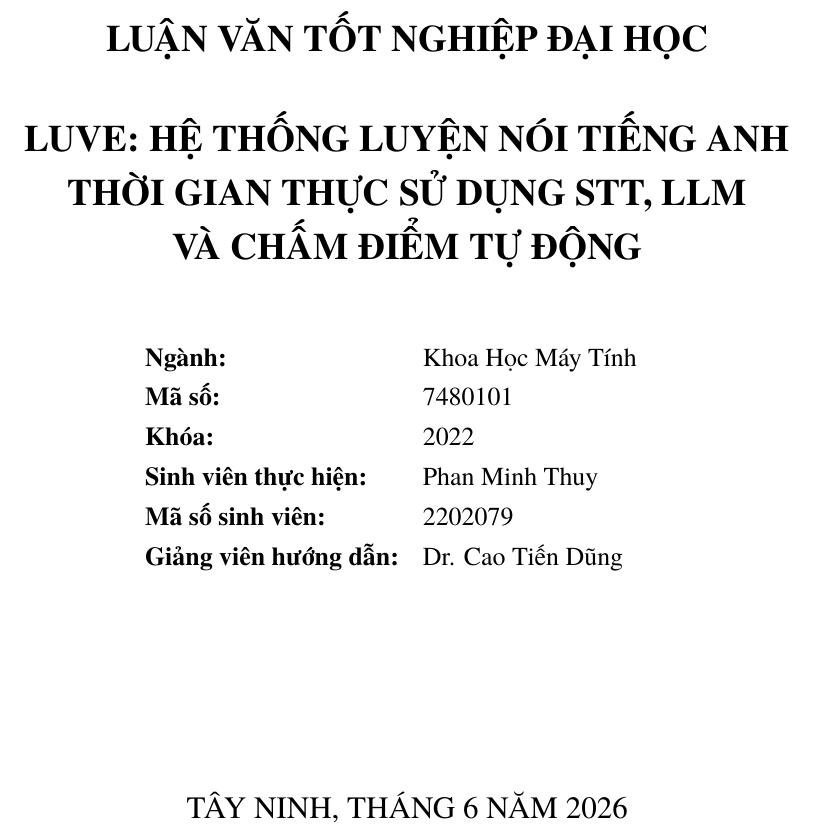
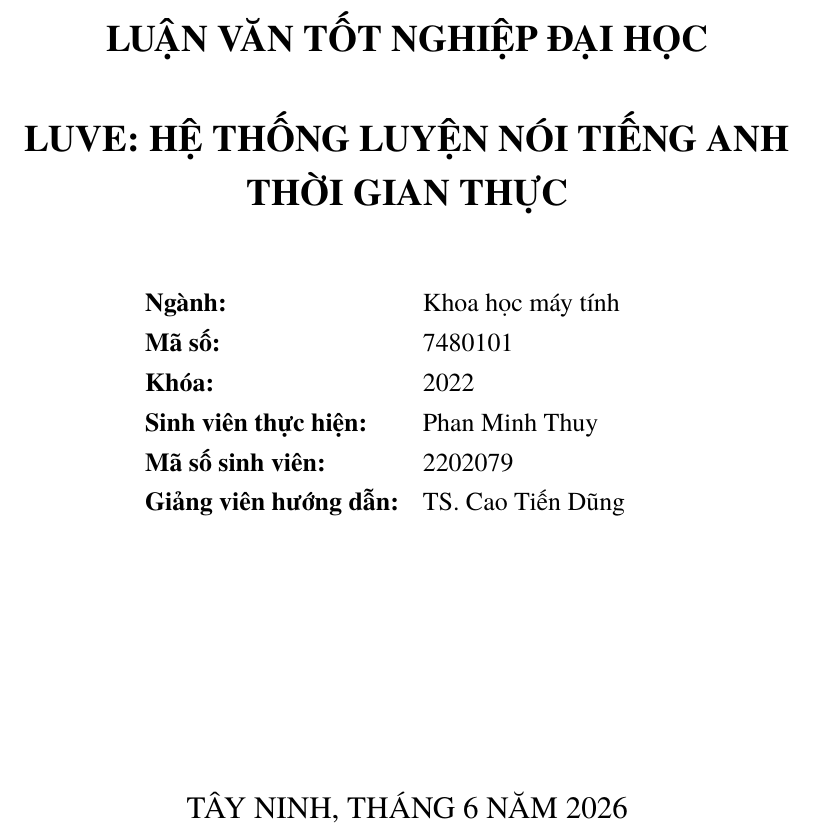
Before and after one commit to montyfinn/luve, a LaTeX thesis (thesis/main.tex): part of page 1 of 89, cut so that both start at the same text. Compiled offline with XeLaTeX.

Commit message:
docs(thesis): shorten Vietnamese cover title

```diff
--- a/thesis/main.tex
+++ b/thesis/main.tex
@@ -200,7 +200,7 @@
   linkcolor=black,
   citecolor=black,
   urlcolor=black,
-  pdftitle={LUVE Graduation Thesis},
+  pdftitle={LUVE: Hệ thống luyện nói tiếng Anh thời gian thực},
   pdfauthor={Phan Minh Thuy}
 }
 
@@ -239,16 +239,16 @@
 {\Large\bfseries LUẬN VĂN TỐT NGHIỆP ĐẠI HỌC\par}
 \vspace{0.65cm}
 % Official thesis title (uppercase, bold) — finalized.
-{\Large\bfseries LUVE: HỆ THỐNG LUYỆN NÓI TIẾNG ANH\\THỜI GIAN THỰC SỬ DỤNG STT, LLM\\VÀ CHẤM ĐIỂM TỰ ĐỘNG\par}
+{\Large\bfseries LUVE: HỆ THỐNG LUYỆN NÓI TIẾNG ANH\\THỜI GIAN THỰC\par}
 \vspace{0.65cm}
 \begin{flushleft}
 \hspace{2.7cm}\begin{tabular}{@{}ll}
-\textbf{Ngành:} & Khoa Học Máy Tính\\[2pt]
+\textbf{Ngành:} & Khoa học máy tính\\[2pt]
 \textbf{Mã số:} & 7480101\\[2pt]
 \textbf{Khóa:} & 2022\\[2pt]
 \textbf{Sinh viên thực hiện:} & Phan Minh Thuy\\[2pt]
 \textbf{Mã số sinh viên:} & 2202079\\[2pt]
-\textbf{Giảng viên hướng dẫn:} & Dr. Cao Tiến Dũng
+\textbf{Giảng viên hướng dẫn:} & TS. Cao Tiến Dũng
 \end{tabular}
 \end{flushleft}
 \vfill
```
